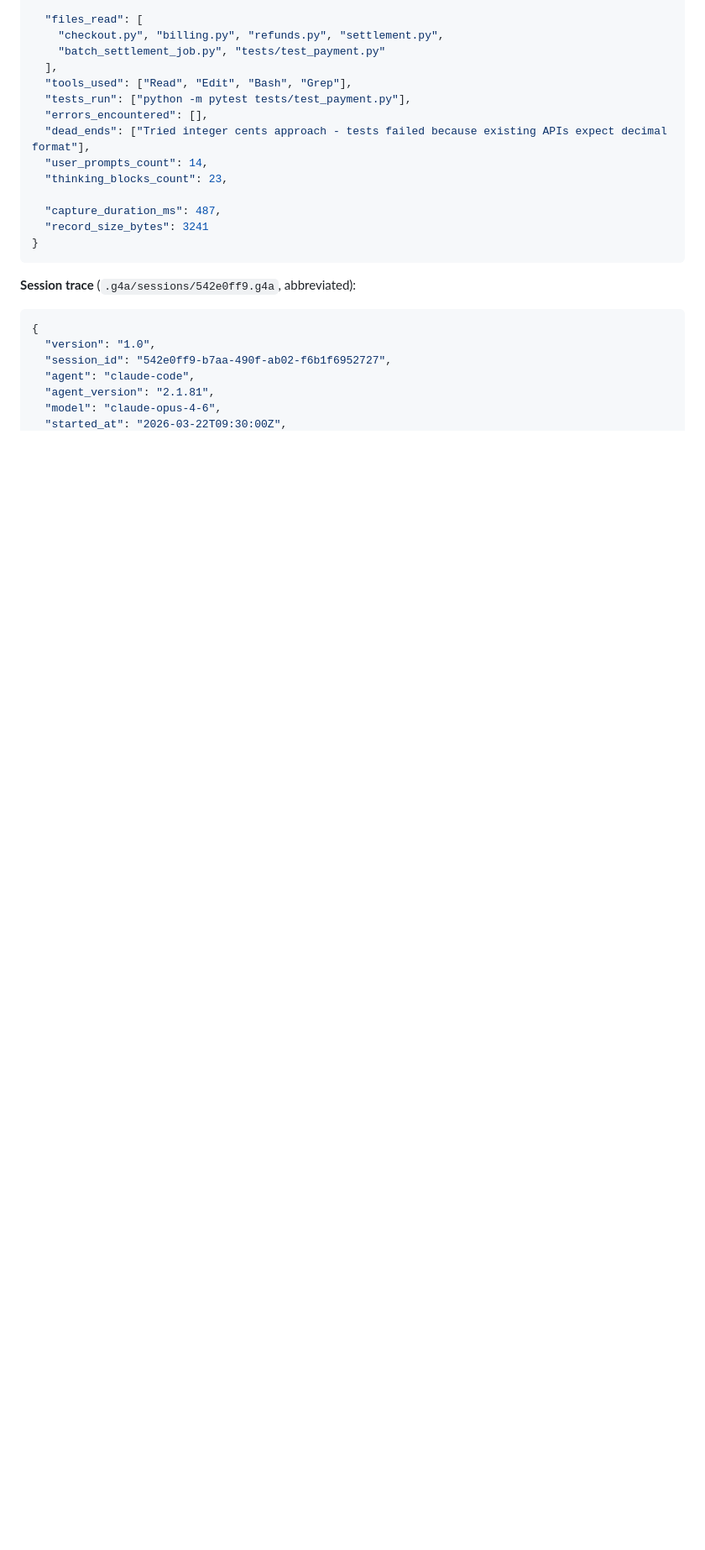
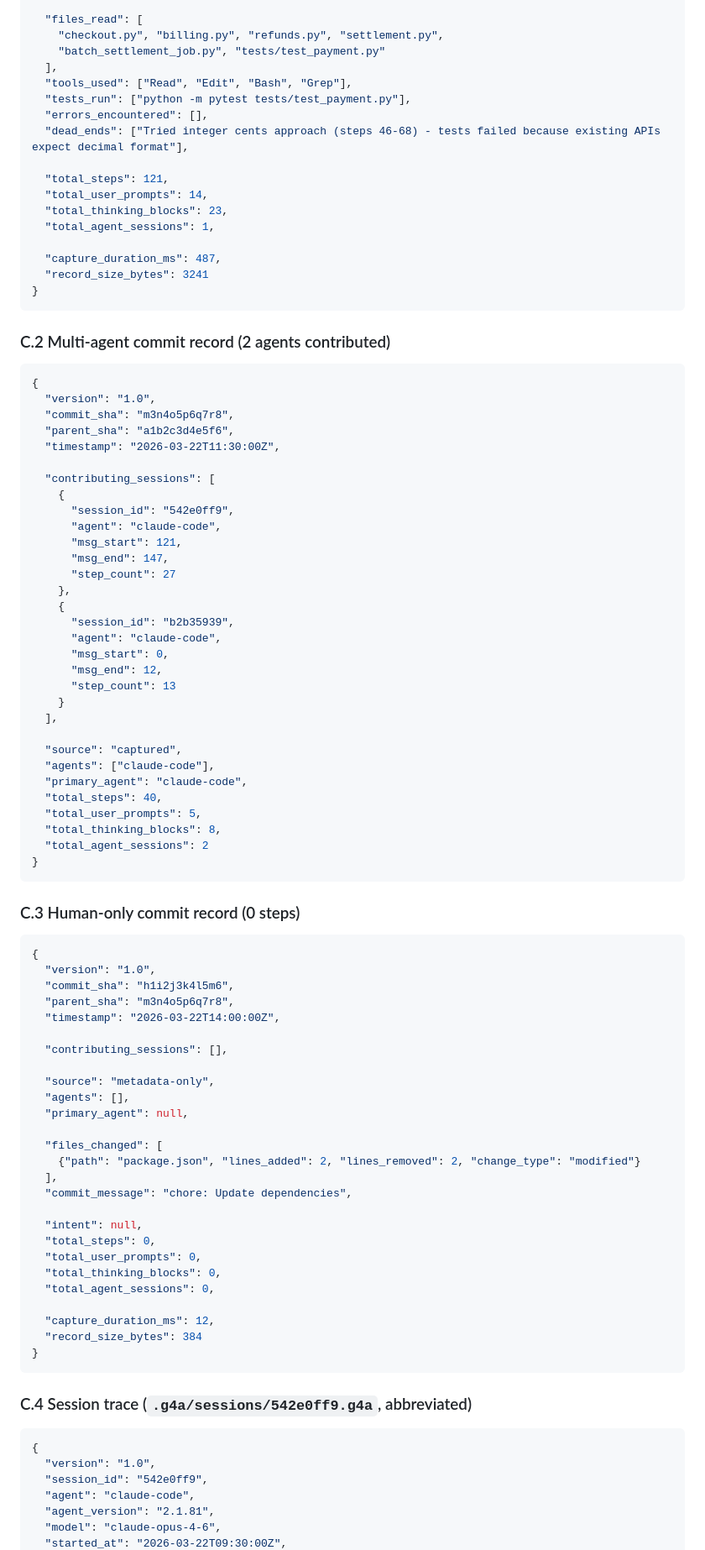
Before and after one commit to lcbasu/git4aiagents, a Markdown page: docs/HLD.md, the part around one of its changes. Shown at 84% size. Drawn GitHub-style; blank space fills up the shorter version.

````diff
--- a/docs/HLD.md
+++ b/docs/HLD.md
@@ -2323,21 +2328,91 @@ exit 0
   "tools_used": ["Read", "Edit", "Bash", "Grep"],
   "tests_run": ["python -m pytest tests/test_payment.py"],
   "errors_encountered": [],
-  "dead_ends": ["Tried integer cents approach - tests failed because existing APIs expect decimal format"],
-  "user_prompts_count": 14,
-  "thinking_blocks_count": 23,
+  "dead_ends": ["Tried integer cents approach (steps 46-68) - tests failed because existing APIs expect decimal format"],
+
+  "total_steps": 121,
+  "total_user_prompts": 14,
+  "total_thinking_blocks": 23,
+  "total_agent_sessions": 1,
 
   "capture_duration_ms": 487,
   "record_size_bytes": 3241
 }
 ```
 
-**Session trace** (`.g4a/sessions/542e0ff9.g4a`, abbreviated):
+### C.2 Multi-agent commit record (2 agents contributed)
 
 ```json
 {
   "version": "1.0",
-  "session_id": "542e0ff9-b7aa-490f-ab02-f6b1f6952727",
+  "commit_sha": "m3n4o5p6q7r8",
+  "parent_sha": "a1b2c3d4e5f6",
+  "timestamp": "2026-03-22T11:30:00Z",
+
+  "contributing_sessions": [
+    {
+      "session_id": "542e0ff9",
+      "agent": "claude-code",
+      "msg_start": 121,
+      "msg_end": 147,
+      "step_count": 27
+    },
+    {
+      "session_id": "b2b35939",
+      "agent": "claude-code",
+      "msg_start": 0,
+      "msg_end": 12,
+      "step_count": 13
+    }
+  ],
+
+  "source": "captured",
+  "agents": ["claude-code"],
+  "primary_agent": "claude-code",
+  "total_steps": 40,
+  "total_user_prompts": 5,
+  "total_thinking_blocks": 8,
+  "total_agent_sessions": 2
+}
+```
+
+### C.3 Human-only commit record (0 steps)
+
+```json
+{
+  "version": "1.0",
+  "commit_sha": "h1i2j3k4l5m6",
+  "parent_sha": "m3n4o5p6q7r8",
+  "timestamp": "2026-03-22T14:00:00Z",
+
+  "contributing_sessions": [],
+
+  "source": "metadata-only",
+  "agents": [],
+  "primary_agent": null,
+
+  "files_changed": [
+    {"path": "package.json", "lines_added": 2, "lines_removed": 2, "change_type": "modified"}
+  ],
+  "commit_message": "chore: Update dependencies",
+
+  "intent": null,
+  "total_steps": 0,
+  "total_user_prompts": 0,
+  "total_thinking_blocks": 0,
+  "total_agent_sessions": 0,
+
+  "capture_duration_ms": 12,
+  "record_size_bytes": 384
+}
+```
+
+### C.4 Session trace (`.g4a/sessions/542e0ff9.g4a`, abbreviated)
+
+```json
+{
+  "version": "1.0",
+  "session_id": "542e0ff9",
   "agent": "claude-code",
   "agent_version": "2.1.81",
   "model": "claude-opus-4-6",
````
Also changed, not shown: other parts of docs/HLD.md (+59 -28 lines).
